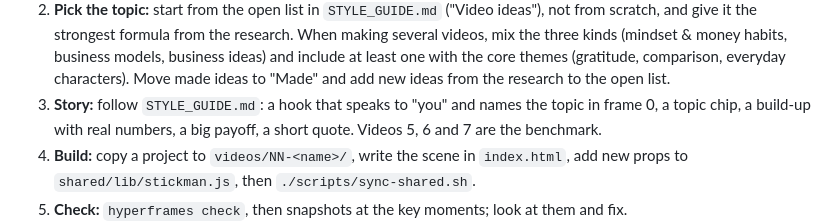
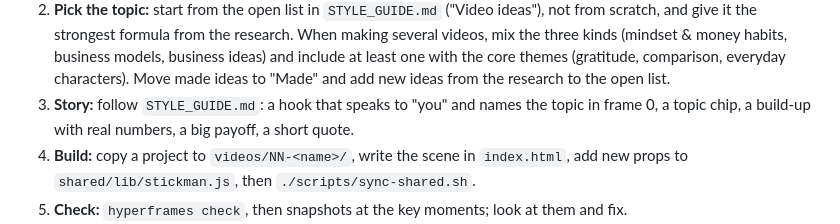
Before and after one commit to Hossein-creator/Business_Stickman, a Markdown page: CLAUDE.md, the part around the change. GitHub-like rendering.

```diff
--- a/CLAUDE.md
+++ b/CLAUDE.md
@@ -39,8 +39,7 @@ Faceless stickman shorts made with HyperFrames (HTML + canvas → MP4).
    least one with the core themes (gratitude, comparison, everyday characters). Move made ideas to
    "Made" and add new ideas from the research to the open list.
 3. **Story:** follow `STYLE_GUIDE.md`: a hook that speaks to "you" and names the topic in frame 0,
-   a topic chip, a build-up with real numbers, a big payoff, a short quote. Videos 5, 6 and 7 are
-   the benchmark.
+   a topic chip, a build-up with real numbers, a big payoff, a short quote.
 4. **Build:** copy a project to `videos/NN-<name>/`, write the scene in `index.html`, add new props
    to `shared/lib/stickman.js`, then `./scripts/sync-shared.sh`.
 5. **Check:** `hyperframes check`, then snapshots at the key moments; look at them and fix.
```
Also changed, not shown: STYLE_GUIDE.md (+0 -6 lines).
